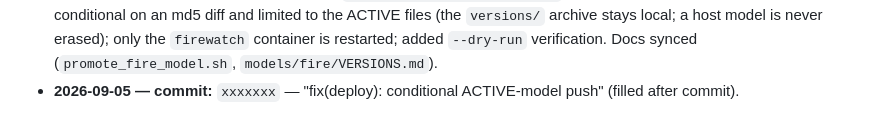
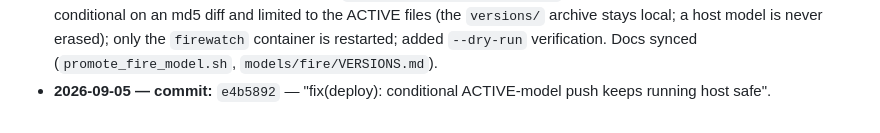
Before and after one commit to tabebqena/mazr3a, a Markdown page: plans/model-versioning.md, the part around the change. Rendered like a GitHub page.

Commit message:
docs(plans): record deploy hardening commit e4b5892

```diff
--- a/plans/model-versioning.md
+++ b/plans/model-versioning.md
@@ -209,5 +209,5 @@ regenerated or re-promoted). The remote host's running `firewatch` model is unch
   `versions/` archive stays local; a host model is never erased); only the `firewatch`
   container is restarted; added `--dry-run` verification. Docs synced
   (`promote_fire_model.sh`, `models/fire/VERSIONS.md`).
-- **2026-09-05 — commit:** `xxxxxxx` — "fix(deploy): conditional ACTIVE-model push" (filled
-  after commit).
+- **2026-09-05 — commit:** `e4b5892` — "fix(deploy): conditional ACTIVE-model push keeps
+  running host safe".
```
